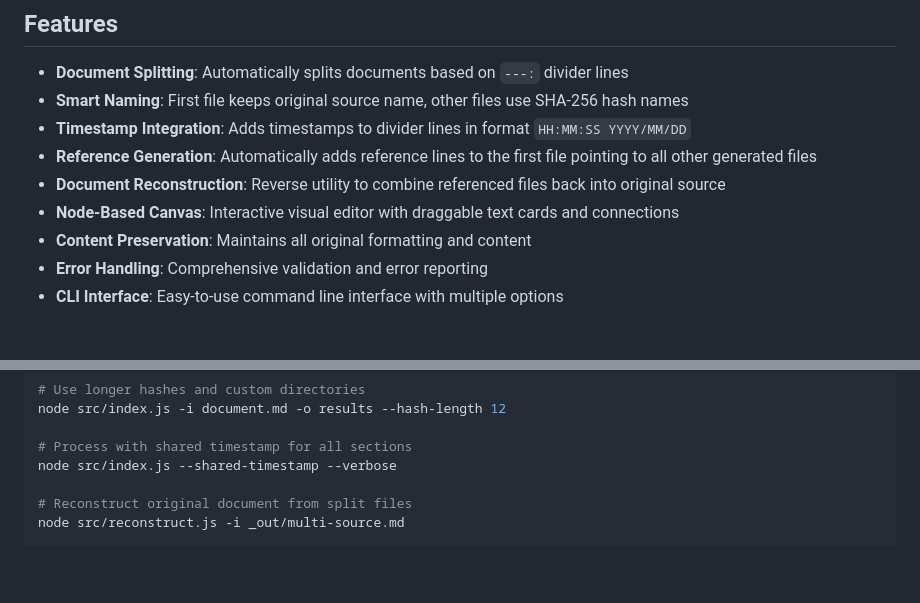
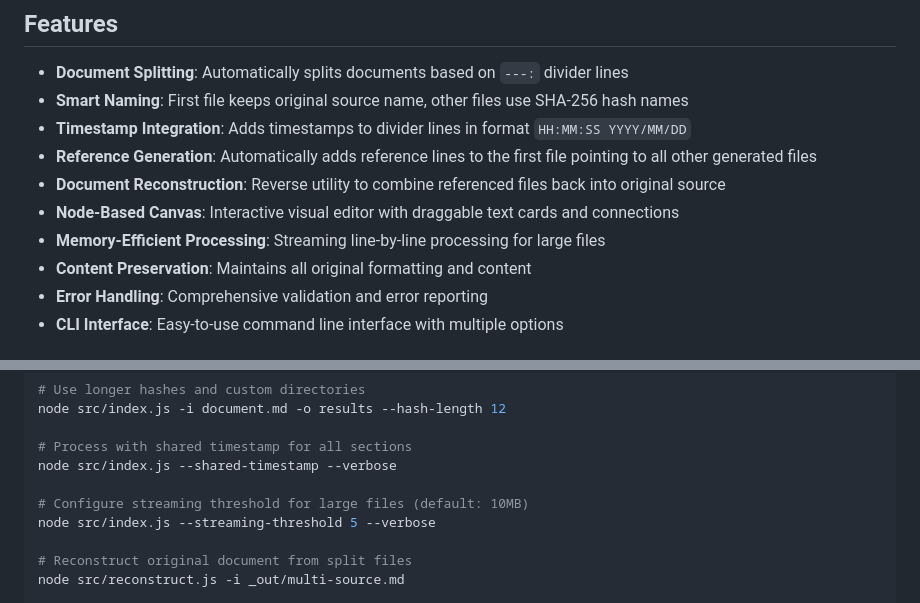
Before and after one commit to dsriseah/augment-vibe-text, a Markdown page: README.md, 2 parts joined by grey strips. Rendered like a GitHub page; blank space fills up the shorter version.

```diff
--- a/README.md
+++ b/README.md
@@ -10,6 +10,7 @@ A Node.js program that reads documents with `---:` dividers and splits them into
 - **Reference Generation**: Automatically adds reference lines to the first file pointing to all other generated files
 - **Document Reconstruction**: Reverse utility to combine referenced files back into original source
 - **Node-Based Canvas**: Interactive visual editor with draggable text cards and connections
+- **Memory-Efficient Processing**: Streaming line-by-line processing for large files
 - **Content Preservation**: Maintains all original formatting and content
 - **Error Handling**: Comprehensive validation and error reporting
 - **CLI Interface**: Easy-to-use command line interface with multiple options
@@ -73,6 +74,9 @@ node src/index.js -i document.md -o results --hash-length 12
 
 # Process with shared timestamp for all sections
 node src/index.js --shared-timestamp --verbose
+
+# Configure streaming threshold for large files (default: 10MB)
+node src/index.js --streaming-threshold 5 --verbose
 
 # Reconstruct original document from split files
 node src/reconstruct.js -i _out/multi-source.md
```
Also changed, not shown: other parts of README.md (+53 -0 lines).
